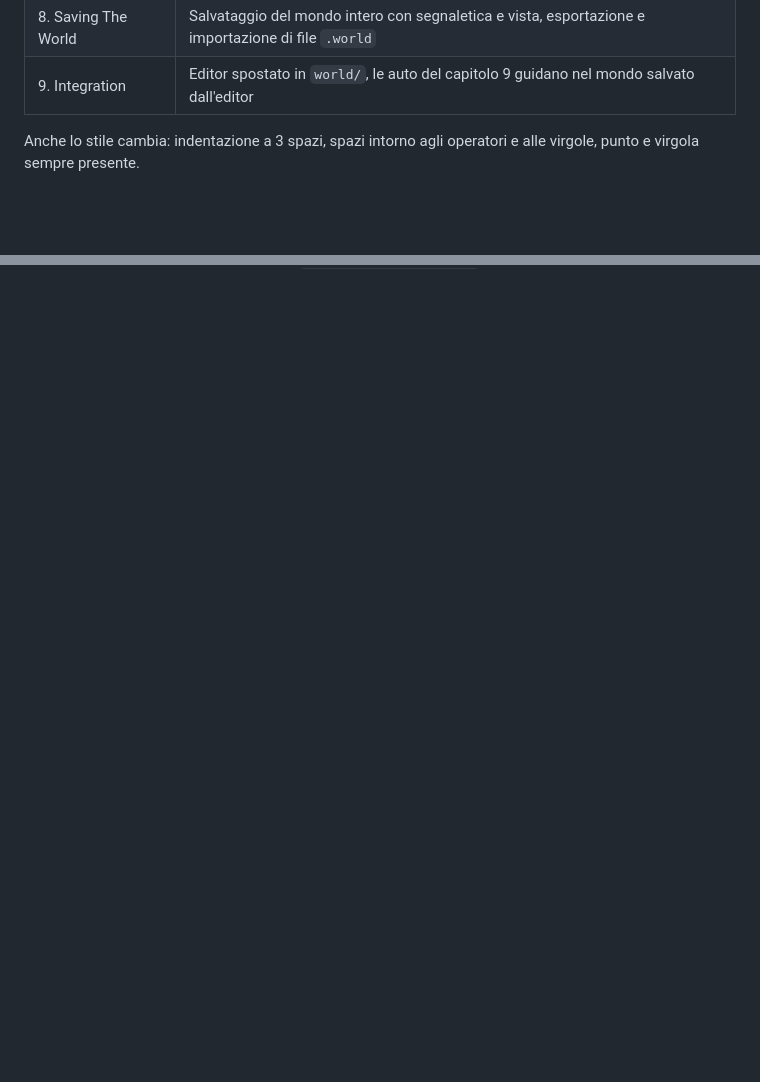
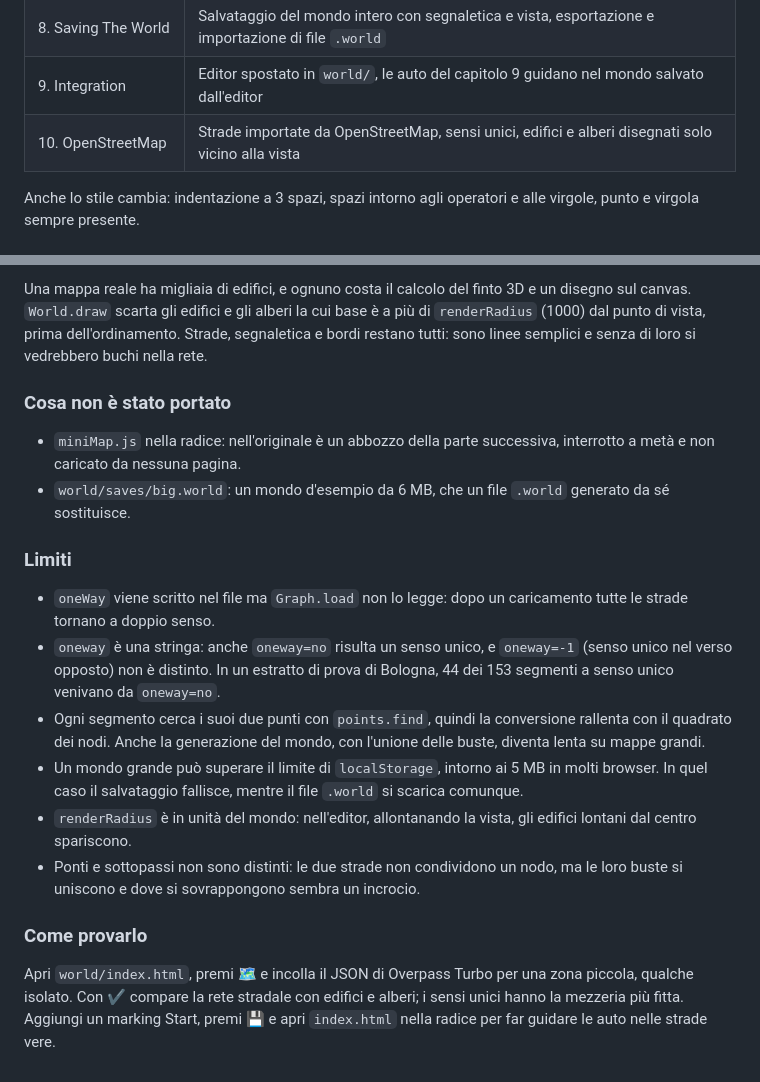
Before and after one commit to therealsivie/learning-to-drive, a Markdown page: 11. Car in the world/README.md, 2 parts joined by grey strips. Rendered like a GitHub page; blank space fills up the shorter version.

```diff
--- a/11. Car in the world/README.md
+++ b/11. Car in the world/README.md
@@ -25,6 +25,7 @@ che chiude quella parte.
 | 7. Markings | Barra degli strumenti e segnaletica sulle corsie: stop, precedenza, strisce, parcheggi, semafori, partenza e arrivo |
 | 8. Saving The World | Salvataggio del mondo intero con segnaletica e vista, esportazione e importazione di file `.world` |
 | 9. Integration | Editor spostato in `world/`, le auto del capitolo 9 guidano nel mondo salvato dall'editor |
+| 10. OpenStreetMap | Strade importate da OpenStreetMap, sensi unici, edifici e alberi disegnati solo vicino alla vista |
 
 Anche lo stile cambia: indentazione a 3 spazi, spazi intorno agli operatori e alle virgole, punto
 e virgola sempre presente.
@@ -930,0 +1002,35 @@ la cartella con un server locale, ad esempio `python3 -m http.server`, e apri en
+Una mappa reale ha migliaia di edifici, e ognuno costa il calcolo del finto 3D e un disegno sul
+canvas. `World.draw` scarta gli edifici e gli alberi la cui base è a più di `renderRadius` (1000)
+dal punto di vista, prima dell'ordinamento. Strade, segnaletica e bordi restano tutti: sono linee
+semplici e senza di loro si vedrebbero buchi nella rete.
+
+### Cosa non è stato portato
+
+- `miniMap.js` nella radice: nell'originale è un abbozzo della parte successiva, interrotto a metà
+  e non caricato da nessuna pagina.
+- `world/saves/big.world`: un mondo d'esempio da 6 MB, che un file `.world` generato da sé
+  sostituisce.
+
+### Limiti
+
+- `oneWay` viene scritto nel file ma `Graph.load` non lo legge: dopo un caricamento tutte le strade
+  tornano a doppio senso.
+- `oneway` è una stringa: anche `oneway=no` risulta un senso unico, e `oneway=-1` (senso unico nel
+  verso opposto) non è distinto. In un estratto di prova di Bologna, 44 dei 153 segmenti a senso
+  unico venivano da `oneway=no`.
+- Ogni segmento cerca i suoi due punti con `points.find`, quindi la conversione rallenta con il
+  quadrato dei nodi. Anche la generazione del mondo, con l'unione delle buste, diventa lenta su
+  mappe grandi.
+- Un mondo grande può superare il limite di `localStorage`, intorno ai 5 MB in molti browser. In
+  quel caso il salvataggio fallisce, mentre il file `.world` si scarica comunque.
+- `renderRadius` è in unità del mondo: nell'editor, allontanando la vista, gli edifici lontani dal
+  centro spariscono.
+- Ponti e sottopassi non sono distinti: le due strade non condividono un nodo, ma le loro buste si
+  uniscono e dove si sovrappongono sembra un incrocio.
+
+### Come provarlo
+
+Apri `world/index.html`, premi 🗺️ e incolla il JSON di Overpass Turbo per una zona piccola, qualche
+isolato. Con ✔️ compare la rete stradale con edifici e alberi; i sensi unici hanno la mezzeria più
+fitta. Aggiungi un marking Start, premi 💾 e apri `index.html` nella radice per far guidare le auto
+nelle strade vere.
```
Also changed, not shown: other parts of 11. Car in the world/README.md (+70 -0 lines).
